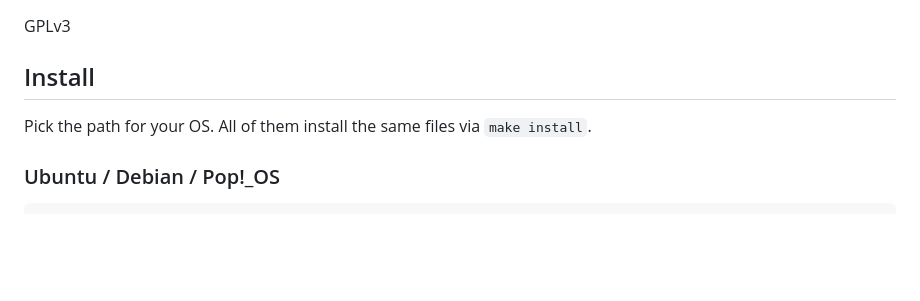
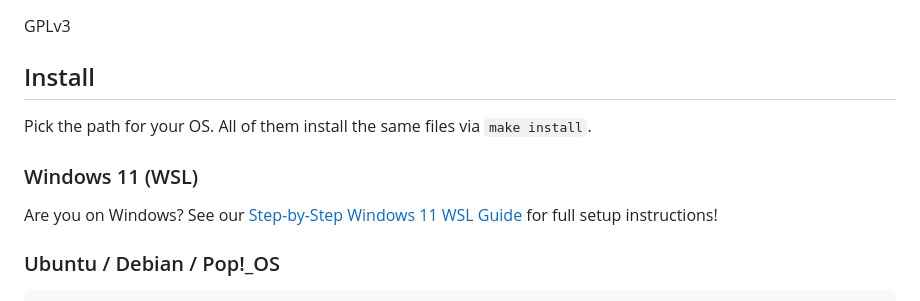
Before and after one commit to coldcanuk/omni-term-ai, a Markdown page: README.md, the part around the change. Rendered like a GitHub page; blank space fills up the shorter version.

Commit message:
docs: Add Windows 11 WSL installation guide

````diff
--- a/README.md
+++ b/README.md
@@ -150,6 +150,10 @@ GPLv3
 
 Pick the path for your OS. All of them install the same files via `make install`.
 
+### Windows 11 (WSL)
+
+Are you on Windows? See our [Step-by-Step Windows 11 WSL Guide](WINDOWS_WSL.md) for full setup instructions!
+
 ### Ubuntu / Debian / Pop!_OS
 
 ```bash
````
Also changed, not shown: WINDOWS_WSL.md (added, +76 -0 lines).
